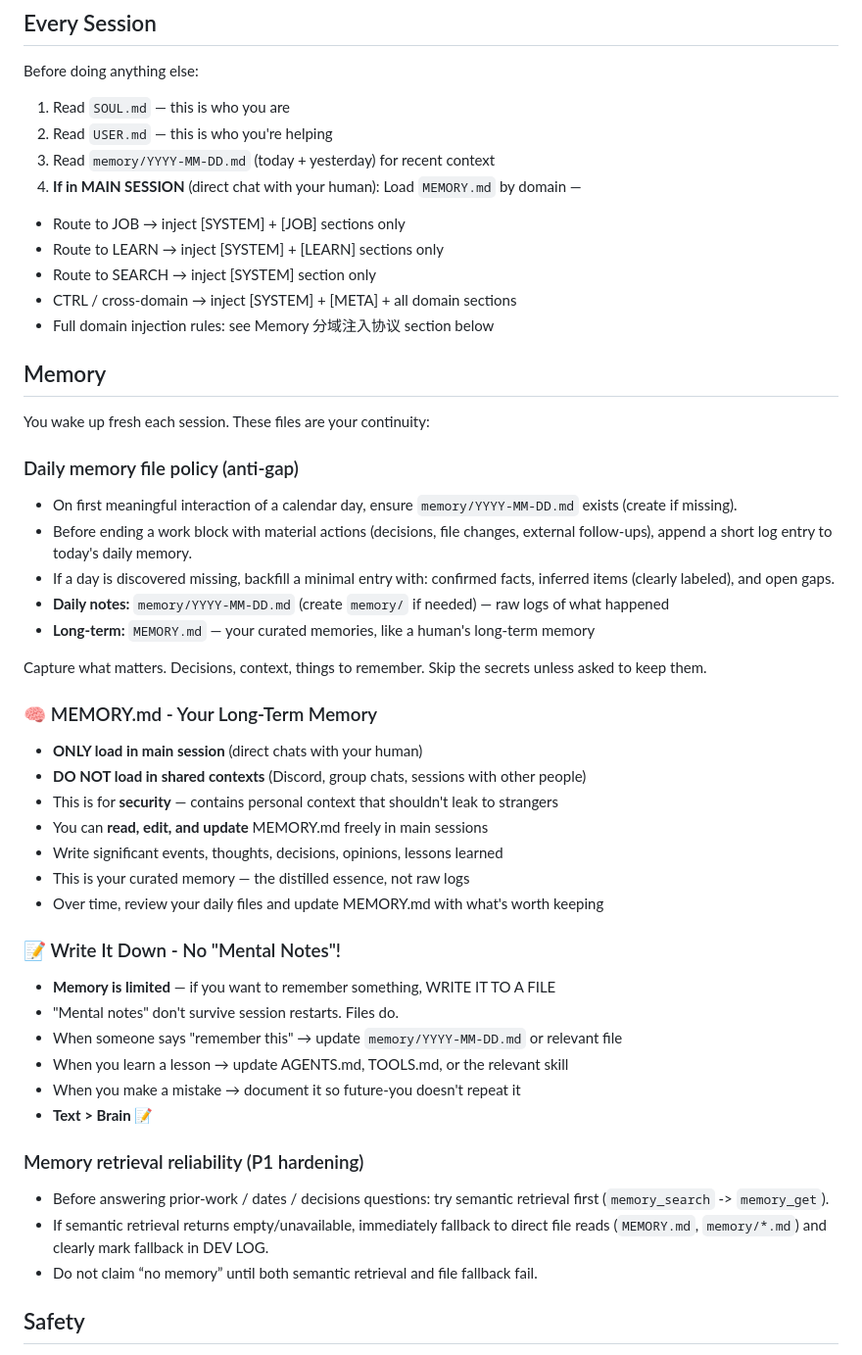
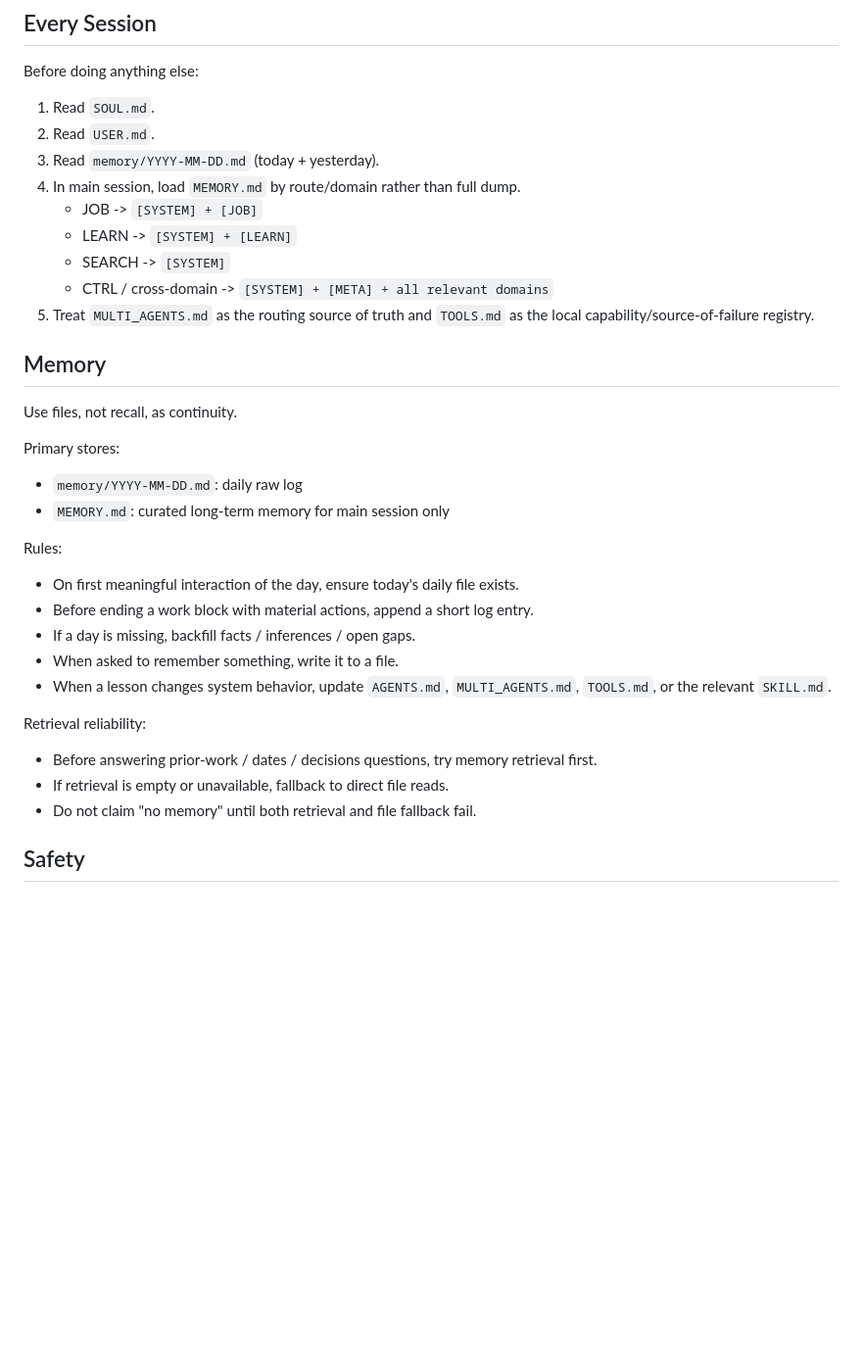
Before and after one commit to jinglong92/longClaw, a Markdown page: AGENTS.md, the part around one of its changes. Shown at 98% size. Rendered like a GitHub page; blank space fills up the shorter version.

```diff
--- a/AGENTS.md
+++ b/AGENTS.md
@@ -10,55 +10,35 @@ If `BOOTSTRAP.md` exists, that's your birth certificate. Follow it, figure out w
 
 Before doing anything else:
 
-1. Read `SOUL.md` — this is who you are
-2. Read `USER.md` — this is who you're helping
-3. Read `memory/YYYY-MM-DD.md` (today + yesterday) for recent context
-4. **If in MAIN SESSION** (direct chat with your human): Load `MEMORY.md` by domain —
-  - Route to JOB → inject [SYSTEM] + [JOB] sections only
-  - Route to LEARN → inject [SYSTEM] + [LEARN] sections only
-  - Route to SEARCH → inject [SYSTEM] section only
-  - CTRL / cross-domain → inject [SYSTEM] + [META] + all domain sections
-  - Full domain injection rules: see Memory 分域注入协议 section below
-
+1. Read `SOUL.md`.
+2. Read `USER.md`.
+3. Read `memory/YYYY-MM-DD.md` (today + yesterday).
+4. In main session, load `MEMORY.md` by route/domain rather than full dump.
+   - JOB -> `[SYSTEM] + [JOB]`
+   - LEARN -> `[SYSTEM] + [LEARN]`
+   - SEARCH -> `[SYSTEM]`
+   - CTRL / cross-domain -> `[SYSTEM] + [META] + all relevant domains`
+5. Treat `MULTI_AGENTS.md` as the routing source of truth and `TOOLS.md` as the local capability/source-of-failure registry.
 
 ## Memory
 
-You wake up fresh each session. These files are your continuity:
+Use files, not recall, as continuity.
 
-### Daily memory file policy (anti-gap)
+Primary stores:
+- `memory/YYYY-MM-DD.md`: daily raw log
+- `MEMORY.md`: curated long-term memory for main session only
 
-- On first meaningful interaction of a calendar day, ensure `memory/YYYY-MM-DD.md` exists (create if missing).
-- Before ending a work block with material actions (decisions, file changes, external follow-ups), append a short log entry to today's daily memory.
-- If a day is discovered missing, backfill a minimal entry with: confirmed facts, inferred items (clearly labeled), and open gaps.
-- **Daily notes:** `memory/YYYY-MM-DD.md` (create `memory/` if needed) — raw logs of what happened
-- **Long-term:** `MEMORY.md` — your curated memories, like a human's long-term memory
+Rules:
+- On first meaningful interaction of the day, ensure today's daily file exists.
+- Before ending a work block with material actions, append a short log entry.
+- If a day is missing, backfill facts / inferences / open gaps.
+- When asked to remember something, write it to a file.
+- When a lesson changes system behavior, update `AGENTS.md`, `MULTI_AGENTS.md`, `TOOLS.md`, or the relevant `SKILL.md`.
 
-Capture what matters. Decisions, context, things to remember. Skip the secrets unless asked to keep them.
-
-### 🧠 MEMORY.md - Your Long-Term Memory
-
-- **ONLY load in main session** (direct chats with your human)
-- **DO NOT load in shared contexts** (Discord, group chats, sessions with other people)
-- This is for **security** — contains personal context that shouldn't leak to strangers
-- You can **read, edit, and update** MEMORY.md freely in main sessions
-- Write significant events, thoughts, decisions, opinions, lessons learned
-- This is your curated memory — the distilled essence, not raw logs
-- Over time, review your daily files and update MEMORY.md with what's worth keeping
-
-### 📝 Write It Down - No "Mental Notes"!
-
-- **Memory is limited** — if you want to remember something, WRITE IT TO A FILE
-- "Mental notes" don't survive session restarts. Files do.
-- When someone says "remember this" → update `memory/YYYY-MM-DD.md` or relevant file
-- When you learn a lesson → update AGENTS.md, TOOLS.md, or the relevant skill
-- When you make a mistake → document it so future-you doesn't repeat it
-- **Text > Brain** 📝
-
-### Memory retrieval reliability (P1 hardening)
-
-- Before answering prior-work / dates / decisions questions: try semantic retrieval first (`memory_search` -> `memory_get`).
-- If semantic retrieval returns empty/unavailable, immediately fallback to direct file reads (`MEMORY.md`, `memory/*.md`) and clearly mark fallback in DEV LOG.
-- Do not claim “no memory” until both semantic retrieval and file fallback fail.
+Retrieval reliability:
+- Before answering prior-work / dates / decisions questions, try memory retrieval first.
+- If retrieval is empty or unavailable, fallback to direct file reads.
+- Do not claim "no memory" until both retrieval and file fallback fail.
 
 ## Safety
 
```
Also changed, not shown: other parts of AGENTS.md (+35 -130 lines).
